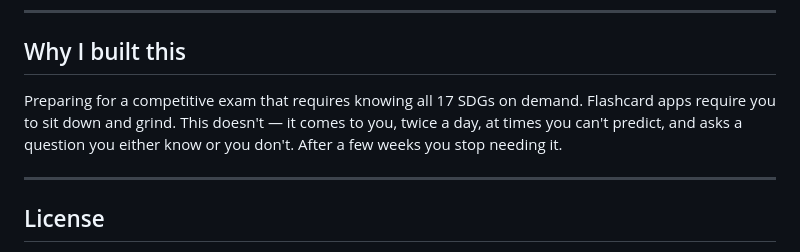
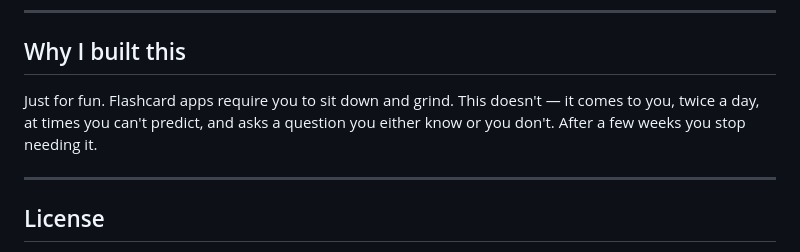
Before and after one commit to himanshuyadavHY24/Alarm-for-SDGs, a Markdown page: README.md, the part around the change. Drawn GitHub-style.

```diff
--- a/README.md
+++ b/README.md
@@ -100,7 +100,7 @@ Fixed alarms (e.g. 9 AM and 6 PM) become predictable, which lets your brain prep
 
 ## Why I built this
 
-Preparing for a competitive exam that requires knowing all 17 SDGs on demand. Flashcard apps require you to sit down and grind. This doesn't — it comes to you, twice a day, at times you can't predict, and asks a question you either know or you don't. After a few weeks you stop needing it.
+Just for fun. Flashcard apps require you to sit down and grind. This doesn't — it comes to you, twice a day, at times you can't predict, and asks a question you either know or you don't. After a few weeks you stop needing it.
 
 ---
 
```
